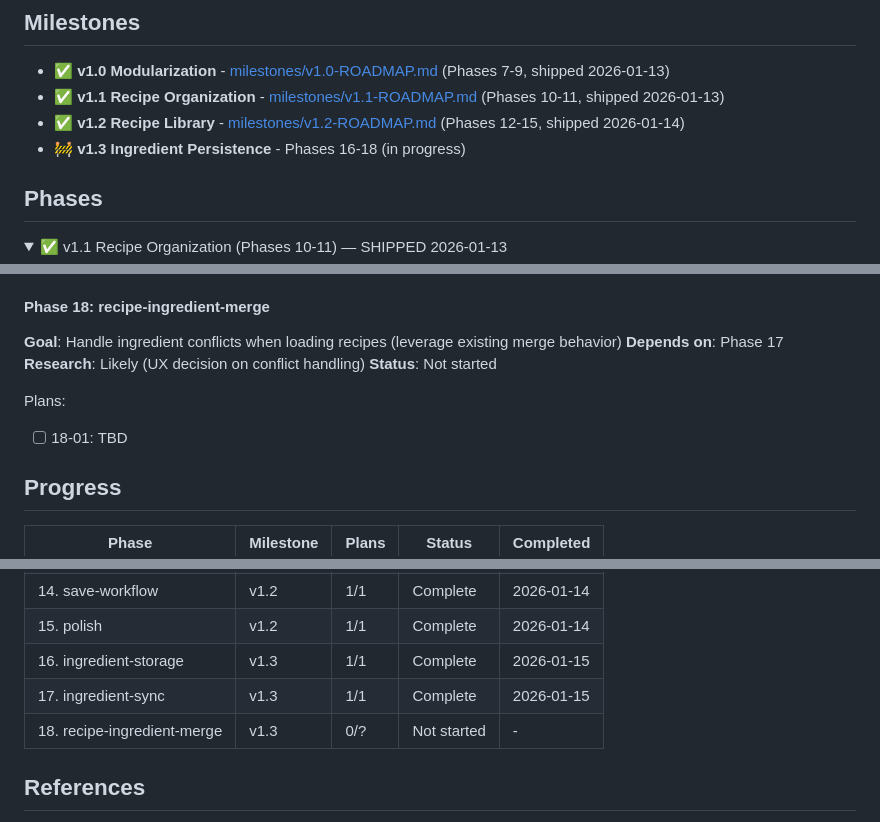
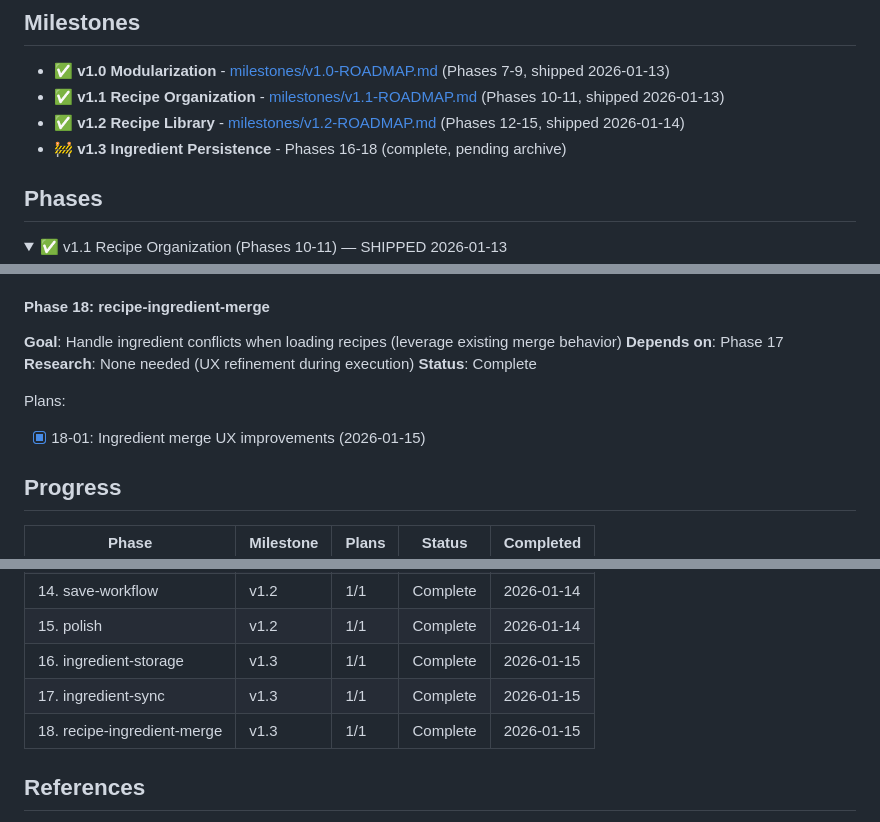
Before and after one commit to jabbermarky/icecream, a Markdown page: .planning/ROADMAP.md, 3 parts joined by grey strips. GitHub-like rendering; folded sections open.

```diff
--- a/.planning/ROADMAP.md
+++ b/.planning/ROADMAP.md
@@ -7,7 +7,7 @@
 - ✅ **v1.0 Modularization** - [milestones/v1.0-ROADMAP.md](milestones/v1.0-ROADMAP.md) (Phases 7-9, shipped 2026-01-13)
 - ✅ **v1.1 Recipe Organization** - [milestones/v1.1-ROADMAP.md](milestones/v1.1-ROADMAP.md) (Phases 10-11, shipped 2026-01-13)
 - ✅ **v1.2 Recipe Library** - [milestones/v1.2-ROADMAP.md](milestones/v1.2-ROADMAP.md) (Phases 12-15, shipped 2026-01-14)
-- 🚧 **v1.3 Ingredient Persistence** - Phases 16-18 (in progress)
+- 🚧 **v1.3 Ingredient Persistence** - Phases 16-18 (complete, pending archive)
 
 ## Phases
 
@@ -69,11 +69,11 @@ Plans:
 
 **Goal**: Handle ingredient conflicts when loading recipes (leverage existing merge behavior)
 **Depends on**: Phase 17
-**Research**: Likely (UX decision on conflict handling)
-**Status**: Not started
+**Research**: None needed (UX refinement during execution)
+**Status**: Complete
 
 Plans:
-- [ ] 18-01: TBD
+- [x] 18-01: Ingredient merge UX improvements (2026-01-15)
 
 ## Progress
 
@@ -87,7 +87,7 @@ Plans:
 | 15. polish | v1.2 | 1/1 | Complete | 2026-01-14 |
 | 16. ingredient-storage | v1.3 | 1/1 | Complete | 2026-01-15 |
 | 17. ingredient-sync | v1.3 | 1/1 | Complete | 2026-01-15 |
-| 18. recipe-ingredient-merge | v1.3 | 0/? | Not started | - |
+| 18. recipe-ingredient-merge | v1.3 | 1/1 | Complete | 2026-01-15 |
 
 ## References
 
```
Also changed, not shown: .planning/STATE.md (+13 -6 lines), 1 other file.
